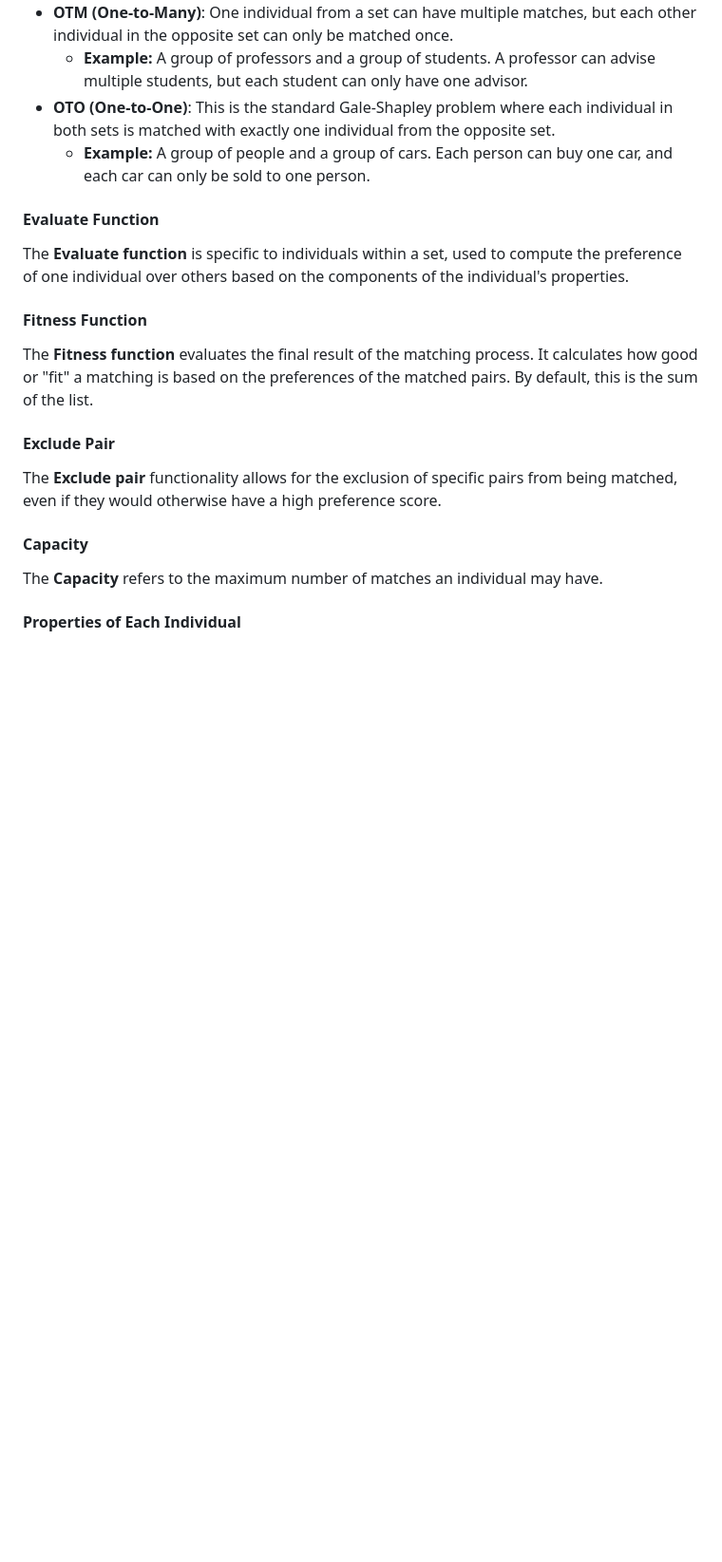
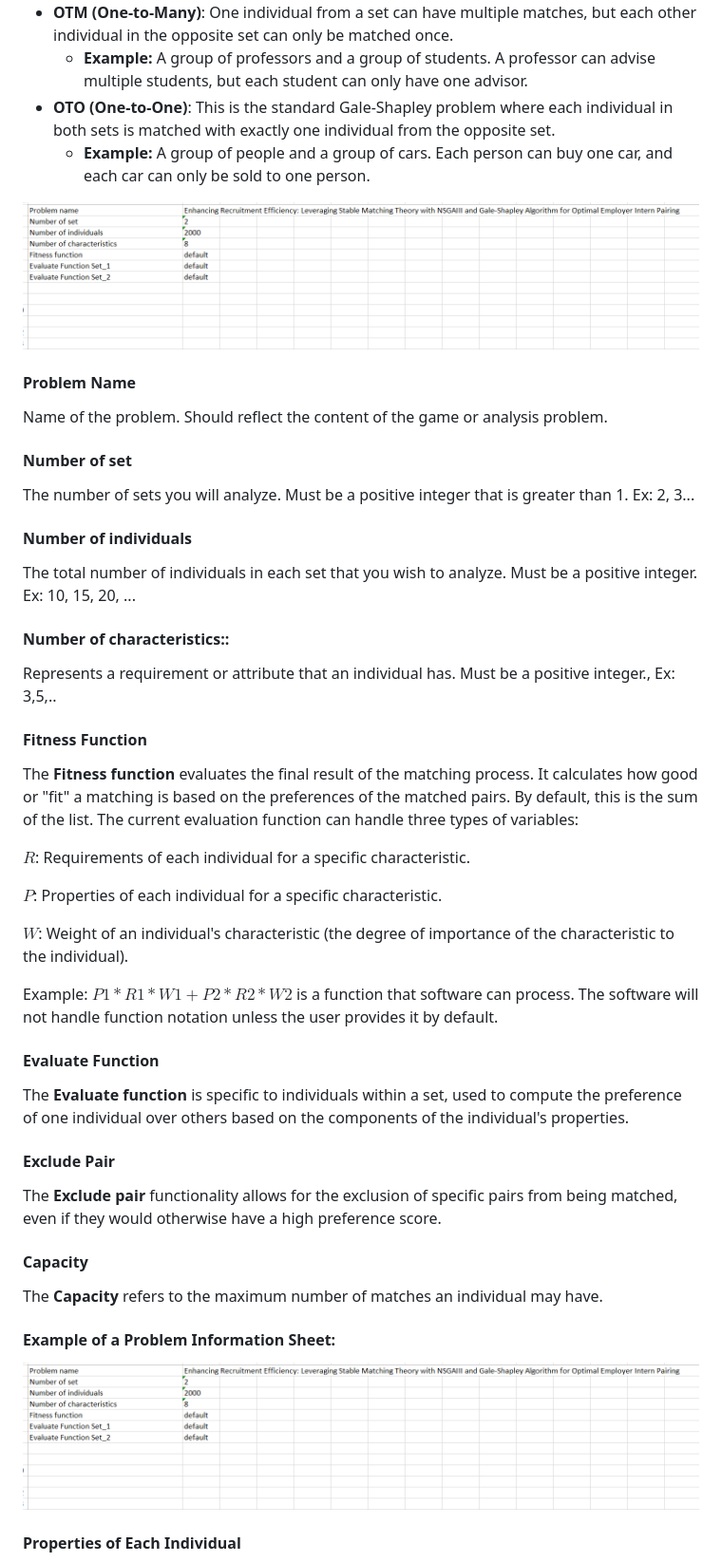
Before and after one commit to FitHanuSpecialSubject/GA-Application-Java, a Markdown page: documents/complete-manual.md, the part around the change printed below. Shown: that part at 95% size. GitHub-like rendering; pictures changed too: documents/st-matching1.png (added); blank space fills up the shorter version.

Commit message:
More clear explanation for Stable Matching

```diff
--- a/documents/complete-manual.md
+++ b/documents/complete-manual.md
@@ -43,17 +43,32 @@ The core principle of a stable matching lies in the idea of avoiding "instabilit
     - **Example:** A group of professors and a group of students. A professor can advise multiple students, but each
       student can only have one advisor.
 - **OTO (One-to-One)**: This is the standard Gale-Shapley problem where each individual in both sets is matched with exactly one individual from the opposite set.
-    - **Example:** A group of people and a group of cars. Each person can buy one car, and each car can only be sold to
-      one person.
+    - **Example:** A group of people and a group of cars. Each person can buy one car, and each car can only be sold to one person.
 
+![alt text](st-matching1.png)
+#### **Problem Name**
+Name of the problem. Should reflect the content of the game or analysis problem.
+#### **Number of set**
+The number of sets you will analyze. Must be a positive integer that is greater than 1. Ex: 2, 3...
+#### **Number of individuals**
+The total number of individuals in each set that you wish to analyze. Must be a positive integer. Ex: 10, 15, 20, ...
+#### **Number of characteristics:**:
+Represents a requirement or attribute that an individual has. Must be a positive integer., Ex: 3,5,..
+#### **Fitness Function**
+
+The **Fitness function** evaluates the final result of the matching process. It calculates how good or "fit" a matching is based on the preferences of the matched pairs. By default, this is the sum of the list.
+The current evaluation function can handle three types of variables:
+
+$R$: Requirements of each individual for a specific characteristic.
+
+$P$: Properties of each individual for a specific characteristic.
+
+$W$: Weight of an individual's characteristic (the degree of importance of the characteristic to the individual).
+
+Example: $P1*R1*W1+P2*R2*W2$ is a function that software can process. The software will not handle function notation unless the user provides it by default.
 #### **Evaluate Function**
 
 The **Evaluate function** is specific to individuals within a set, used to compute the preference of one individual over others based on the components of the individual's properties.
-
-
-#### **Fitness Function**
-
-The **Fitness function** evaluates the final result of the matching process. It calculates how good or "fit" a matching is based on the preferences of the matched pairs. By default, this is the sum of the list.
 
 #### **Exclude Pair**
 
@@ -63,6 +78,8 @@ The **Exclude pair** functionality allows for the exclusion of specific pairs fr
 
 The **Capacity** refers to the maximum number of matches an individual may have.
 
+#### **Example of a Problem Information Sheet:**
+![alt text](st-matching1.png)
 #### **Properties of Each Individual**
 
 - **Set indices**
```
Also changed, not shown: other parts of documents/complete-manual.md (+4 -2 lines), documents/image.png (added), documents/st-matching2.png (added).
